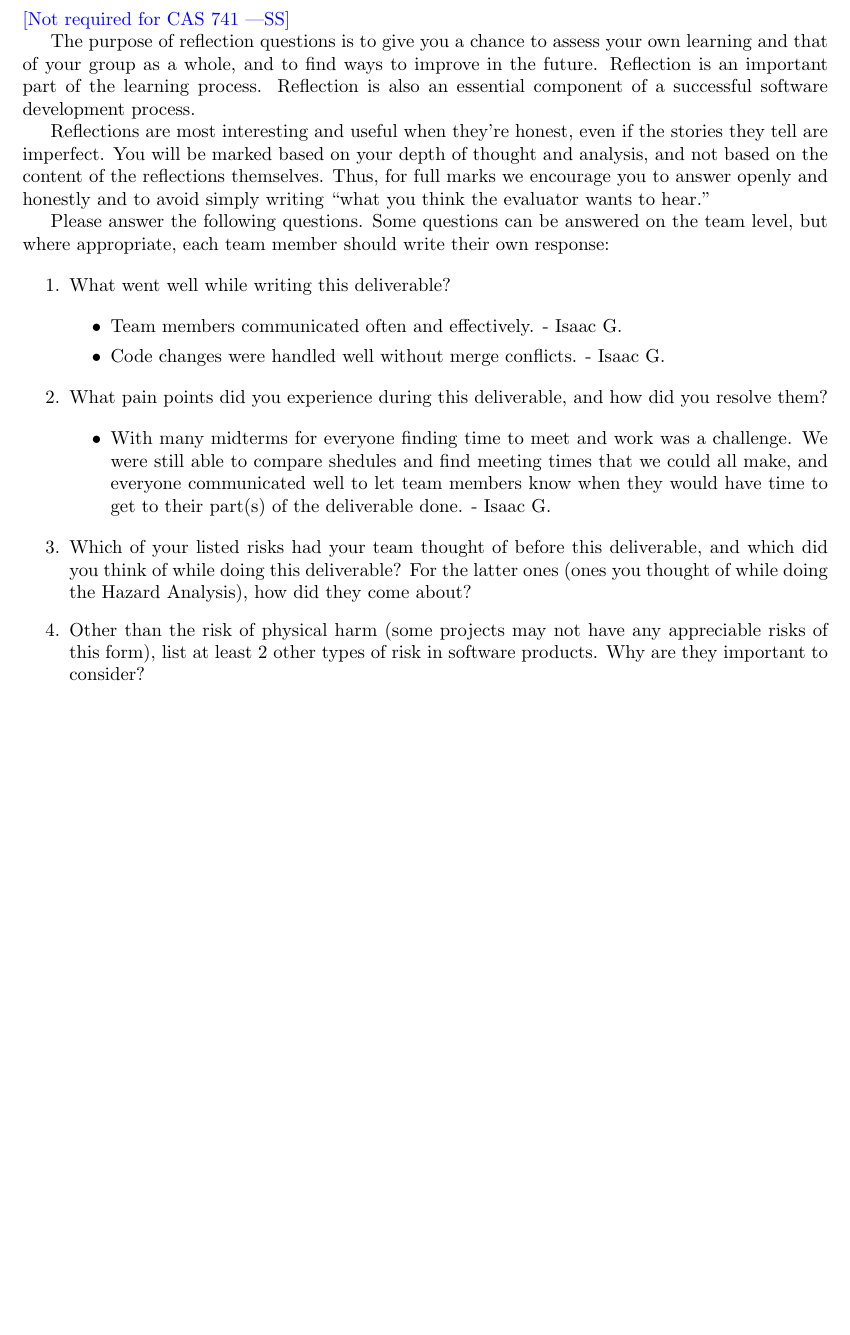
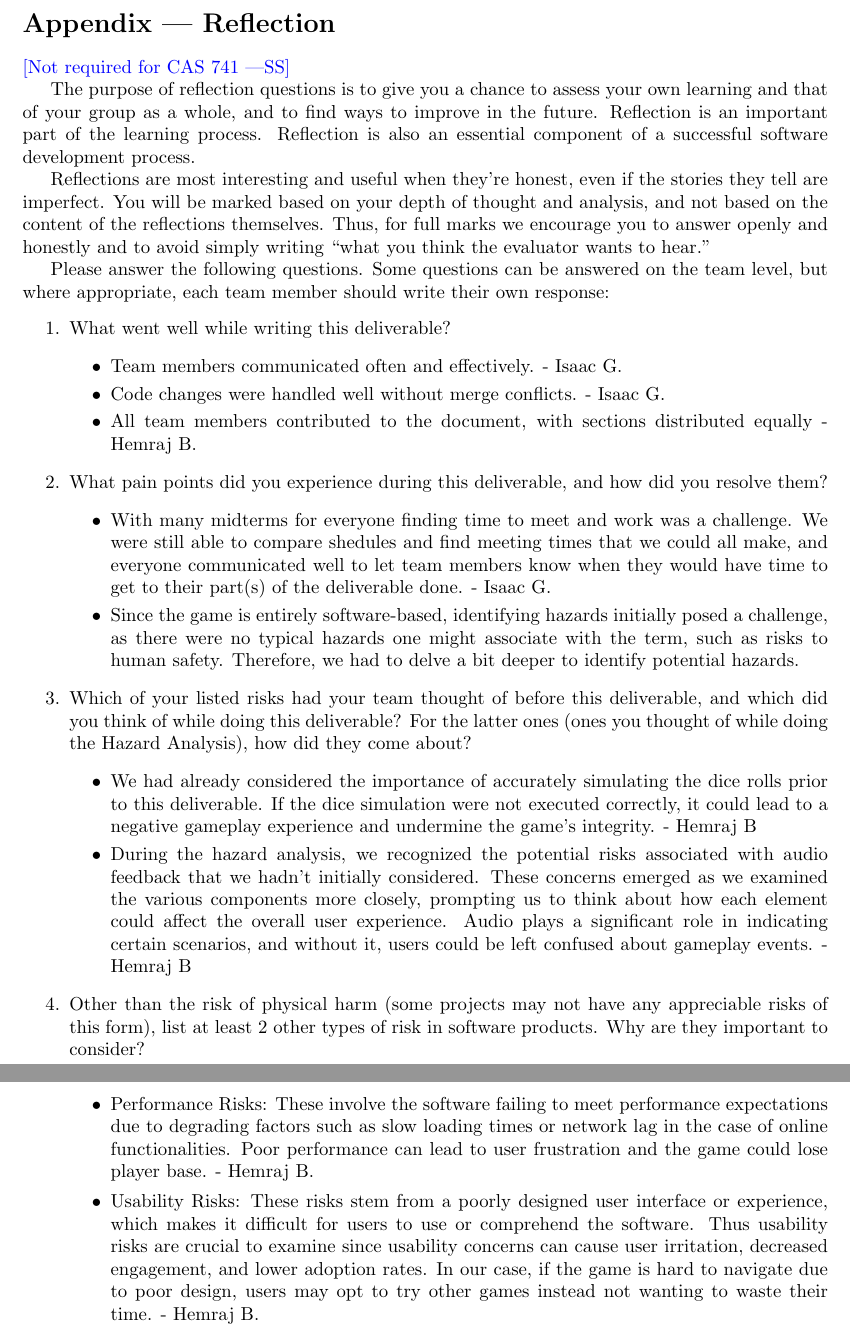
Before and after one commit to John-Popovici/duel-of-the-eights, a LaTeX document (docs/HazardAnalysis/HazardAnalysis.tex): part of page 10 of 10 before the commit and two parts of pages 10 and 11 of 11 after it, the two joined at a grey line, cut at the place of the change, the shorter picture padded with empty space. Compiled offline with pdfLaTeX.

Commit message:
📜 Updated Hazard Analysis Reflection

```diff
--- a/docs/HazardAnalysis/HazardAnalysis.tex
+++ b/docs/HazardAnalysis/HazardAnalysis.tex
@@ -290,6 +291,7 @@ Which requirements will be implemented in the future?}
     \begin{itemize}
         \item Team members communicated often and effectively. - Isaac G.
         \item Code changes were handled well without merge conflicts. - Isaac G.
+        \item All team members contributed to the document, with sections distributed equally - Hemraj B.
 	\end{itemize}
 
     \item What pain points did you experience during this deliverable, and how
@@ -297,15 +299,30 @@ Which requirements will be implemented in the future?}
 
     \begin{itemize}
         \item With many midterms for everyone finding time to meet and work was a challenge. We were still able to compare shedules and find meeting times that we could all make, and everyone communicated well to let team members know when they would have time to get to their part(s) of the deliverable done. - Isaac G.
+        \item Since the game is entirely software-based, identifying hazards initially posed a challenge, as there were no typical hazards one might associate with the term, such as risks to human safety. Therefore, we had to delve a bit deeper to identify potential hazards.
 	\end{itemize}
 
     \item Which of your listed risks had your team thought of before this
     deliverable, and which did you think of while doing this deliverable? For
     the latter ones (ones you thought of while doing the Hazard Analysis), how
     did they come about?
+
+    \begin{itemize}
+        \item We had already considered the importance of accurately simulating the dice rolls prior to this deliverable. If the dice simulation were not executed correctly, it could lead to a negative gameplay experience and undermine the game's integrity. - Hemraj B
+        \item During the hazard analysis, we recognized the potential risks associated with audio feedback that we hadn't initially considered. These concerns emerged as we examined the various components more closely, prompting us to think about how each element could affect the overall user experience. Audio plays a significant role in indicating certain scenarios, and without it, users could be left confused about gameplay events. - Hemraj B
+    \end{itemize}
+
     \item Other than the risk of physical harm (some projects may not have any
     appreciable risks of this form), list at least 2 other types of risk in
     software products. Why are they important to consider?
+
+    \begin{itemize}
+        \item Performance Risks: These involve the software failing to meet performance expectations due to degrading factors such as slow loading times or network lag in the case of online functionalities. Poor performance can lead to user frustration and the game could lose player base. - Hemraj B.
+        \item Usability Risks: These risks stem from a poorly designed user interface or experience, which makes it difficult for users to use or comprehend the software. Thus usability risks are crucial to examine since usability concerns can cause user irritation, decreased engagement, and lower adoption rates. In our case, if the game is hard to navigate due to poor design, users may opt to try other games instead not wanting to waste their time. - Hemraj B.
+	\end{itemize}
+
+
+
 \end{enumerate}
 
 \end{document}
```
Also changed, not shown: docs/HazardAnalysis/HazardAnalysis.pdf, docs/HazardAnalysis/HazardAnalysis.tex (1 more changed lines).
